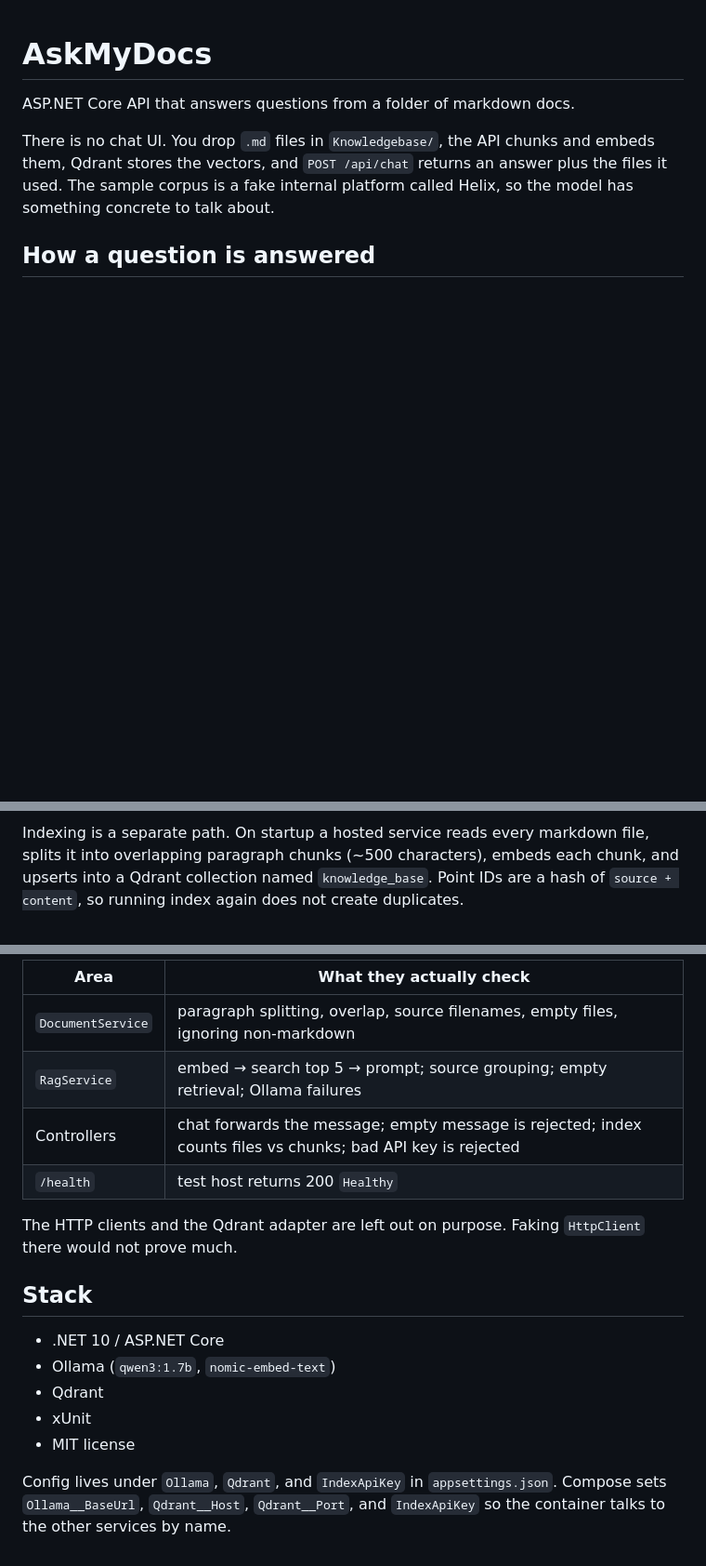
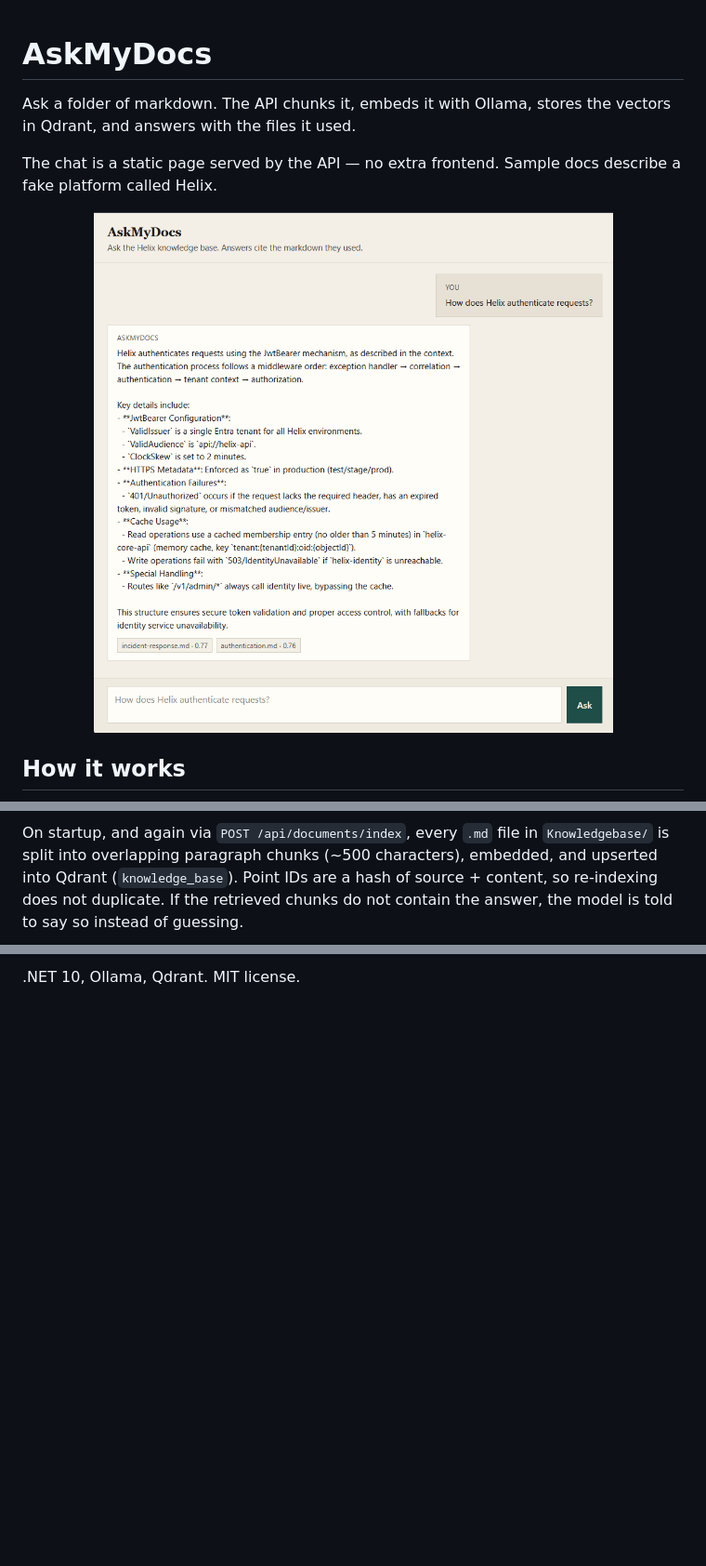
Before and after one commit to AmroAlnajar/AskMyDocs, a Markdown page: README.md, 3 parts joined by grey strips. Shown at 93% size. GitHub-like rendering; pictures changed too: docs/Demo1.png (added); blank space fills up the shorter version.

````diff
--- a/README.md
+++ b/README.md
@@ -1,10 +1,14 @@
 # AskMyDocs
 
-ASP.NET Core API that answers questions from a folder of markdown docs.
+Ask a folder of markdown. The API chunks it, embeds it with Ollama, stores the vectors in Qdrant, and answers with the files it used.
 
-There is no chat UI. You drop `.md` files in `Knowledgebase/`, the API chunks and embeds them, Qdrant stores the vectors, and `POST /api/chat` returns an answer plus the files it used. The sample corpus is a fake internal platform called Helix, so the model has something concrete to talk about.
+The chat is a static page served by the API — no extra frontend. Sample docs describe a fake platform called Helix.
 
-## How a question is answered
+<p align="center">
+  <img src="docs/Demo1.png" alt="AskMyDocs chat answering a Helix authentication question, with source files and similarity scores" width="700">
+</p>
+
+## How it works
 
 ```mermaid
 sequenceDiagram
@@ -23,4 +25,4 @@ sequenceDiagram
 ```
 
-Indexing is a separate path. On startup a hosted service reads every markdown file, splits it into overlapping paragraph chunks (~500 characters), embeds each chunk, and upserts into a Qdrant collection named `knowledge_base`. Point IDs are a hash of `source + content`, so running index again does not create duplicates.
+On startup, and again via `POST /api/documents/index`, every `.md` file in `Knowledgebase/` is split into overlapping paragraph chunks (~500 characters), embedded, and upserted into Qdrant (`knowledge_base`). Point IDs are a hash of source + content, so re-indexing does not duplicate. If the retrieved chunks do not contain the answer, the model is told to say so instead of guessing.
 
@@ -134,19 +83,2 @@ GitHub Actions on `master` does restore, Release build, then the same `dotnet te
 
-| Area | What they actually check |
-| --- | --- |
-| `DocumentService` | paragraph splitting, overlap, source filenames, empty files, ignoring non-markdown |
-| `RagService` | embed → search top 5 → prompt; source grouping; empty retrieval; Ollama failures |
-| Controllers | chat forwards the message; empty message is rejected; index counts files vs chunks; bad API key is rejected |
-| `/health` | test host returns 200 `Healthy` |
-
-The HTTP clients and the Qdrant adapter are left out on purpose. Faking `HttpClient` there would not prove much.
-
-## Stack
-
-- .NET 10 / ASP.NET Core
-- Ollama (`qwen3:1.7b`, `nomic-embed-text`)
-- Qdrant
-- xUnit
-- MIT license
-
-Config lives under `Ollama`, `Qdrant`, and `IndexApiKey` in `appsettings.json`. Compose sets `Ollama__BaseUrl`, `Qdrant__Host`, `Qdrant__Port`, and `IndexApiKey` so the container talks to the other services by name.
+.NET 10, Ollama, Qdrant. MIT license.
````
Also changed, not shown: other parts of README.md (+18 -73 lines).
